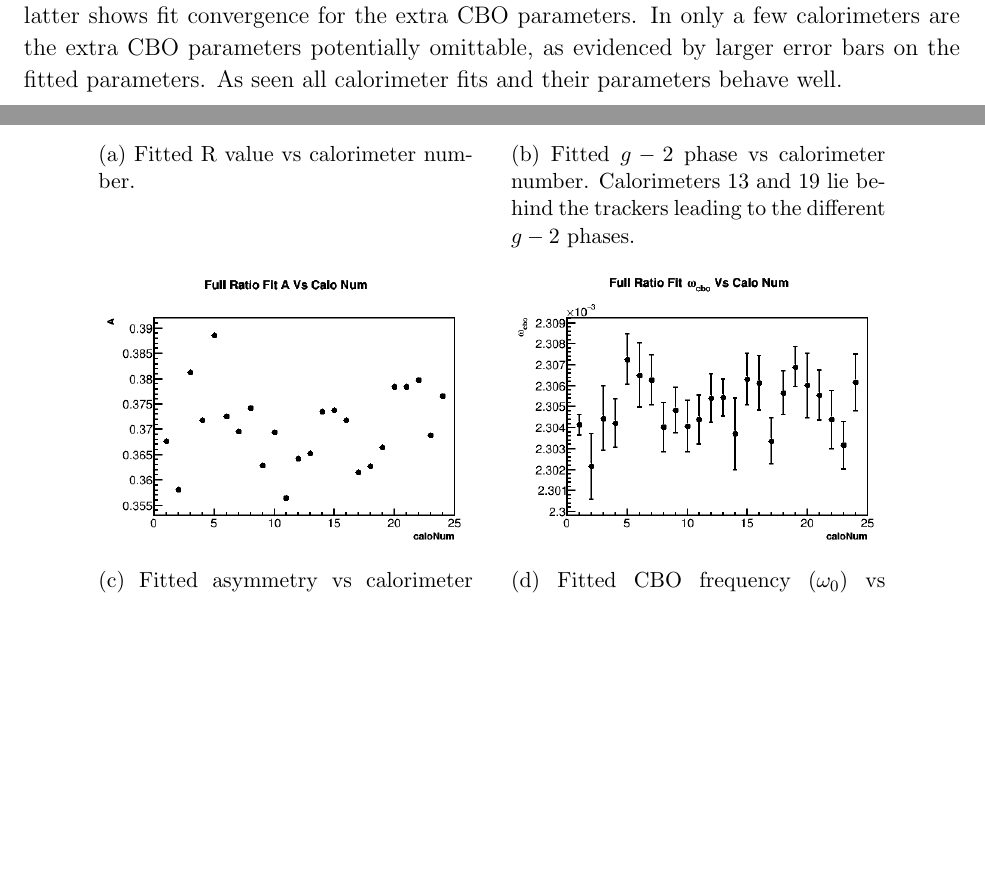
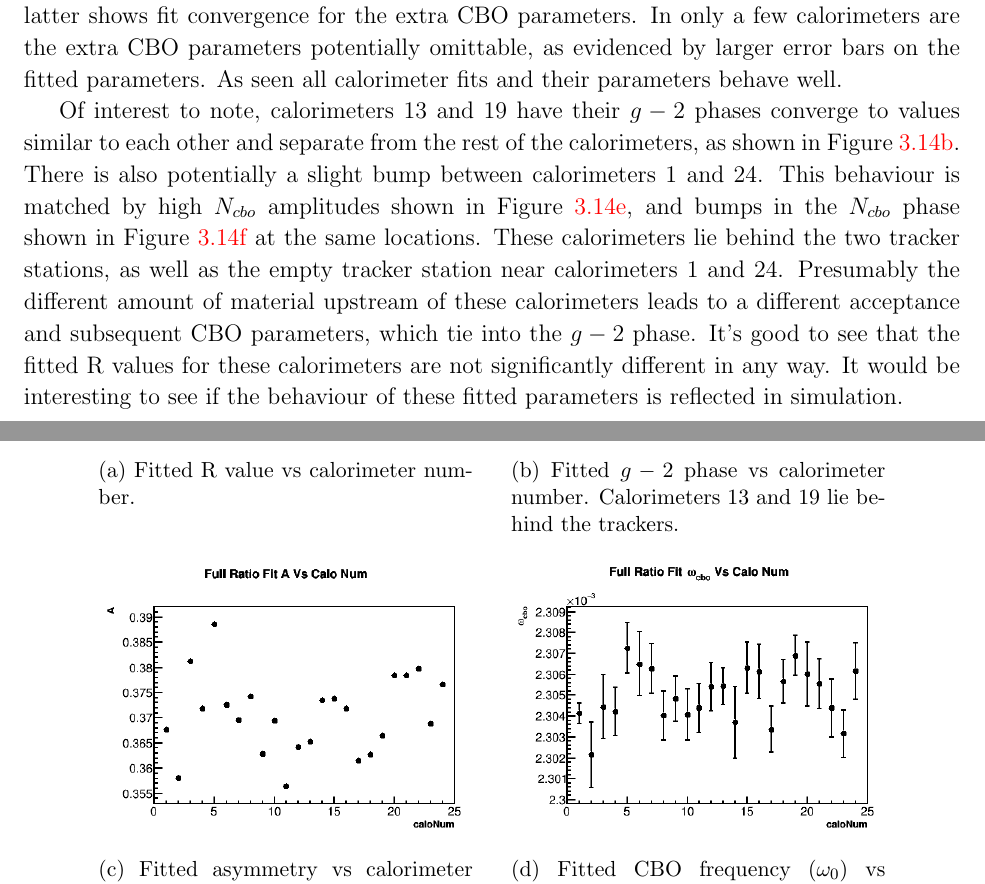
Before and after one commit to nkinnaird/60HUnblindingReport, a LaTeX thesis (report.tex, which reads Content/AnalysisResults.tex): two parts of pages 28 and 29 of 55, joined at a grey line, cut so that both start at the same text, the shorter picture padded with empty space. The pictures show the PDF file report.pdf that the author committed with the source.

Commit message:
Wrote about bumps in per calo plots.

```diff
--- a/Content/AnalysisResults.tex
+++ b/Content/AnalysisResults.tex
@@ -224,6 +224,8 @@
 
 	Finally results are examined on a per calorimeter basis. While there will be some differences in fit results due to the differing acceptance between the calorimeters, in general the results should be consistent. Because of the reduced amount of stats for the individual calorimeters, the fit range has been restricted to 30 - 300 $\mu s$ as opposed to 30 - 500 $\mu s$ for the added calorimeter fit. As described briefly in Section \ref{Sec:CBO}, extra CBO terms are included in the fits, including $N_{2cbo}$, $A_{cbo}$, and $\phi_{cbo}$. While not all individual calorimeters need all of these terms for good fits, some have poor \chisq's without them, as shown in Figure \ref{fig:CaloChi2s}. The fitted parameter results for individual calorimeters are shown in Figures \ref{fig:PerCaloPlots} and \ref{fig:PerCaloPlotsExtraCBOParams}, where the latter shows fit convergence for the extra CBO parameters. In only a few calorimeters are the extra CBO parameters potentially omittable, as evidenced by larger error bars on the fitted parameters. As seen all calorimeter fits and their parameters behave well.
 
+	Of interest to note, calorimeters 13 and 19 have their \gmtwo phases converge to values similar to each other and separate from the rest of the calorimeters, as shown in Figure \ref{subfig:CaloGM2Phase}. There is also potentially a slight bump between calorimeters 1 and 24. This behaviour is matched by high $N_{cbo}$ amplitudes shown in Figure \ref{subfig:CaloNcboAmp}, and bumps in the $N_{cbo}$ phase shown in Figure \ref{subfig:CaloNcboPhase} at the same locations. These calorimeters lie behind the two tracker stations, as well as the empty tracker station near calorimeters 1 and 24. Presumably the different amount of material upstream of these calorimeters leads to a different acceptance and subsequent CBO parameters, which tie into the \gmtwo phase. It's good to see that the fitted R values for these calorimeters are not significantly different in any way. It would be interesting to see if the behaviour of these fitted parameters is reflected in simulation.
+
 	\begin{figure}[]
 	\centering
 	    \begin{subfigure}[t]{0.45\textwidth}
@@ -253,7 +255,8 @@
 	    \begin{subfigure}[t]{0.4\textwidth}
 		    \centering
 			\includegraphics[width=\textwidth]{RatioCBOFit_phi_Vs_Calo_Canv}
-		    \caption{Fitted \gmtwo phase vs calorimeter number. Calorimeters 13 and 19 lie behind the trackers leading to the different \gmtwo phases.}
+		    \caption{Fitted \gmtwo phase vs calorimeter number. Calorimeters 13 and 19 lie behind the trackers.}
+		\label{subfig:CaloGM2Phase}
 	    \end{subfigure}% %you need this % here to add spacing between subfigures
 	    \vspace{4mm}
 	    \begin{subfigure}[t]{0.4\textwidth}
@@ -272,12 +275,14 @@
 		    \centering
 			\includegraphics[width=\textwidth]{RatioCBOFit_A_cbo-N_Vs_Calo_Canv}
 		    \caption{Fitted CBO amplitdue on the N parameter vs calorimeter number.}
+		\label{subfig:CaloNcboAmp}
 	    \end{subfigure}
 	    \hspace{4mm}
 	    \begin{subfigure}[t]{0.4\textwidth}
 		    \centering
 			\includegraphics[width=\textwidth]{RatioCBOFit_phi_cbo-N_Vs_Calo_Canv}
 		    \caption{Fitted CBO phase on the N parameter vs calorimeter number. The CBO phase varies from 0 to 2$\pi$ around the ring.}
+		\label{subfig:CaloNcboPhase}
 	    \end{subfigure}% %you need this % here to add spacing between subfigures
 	\caption[PerCaloPlots]{Full ratio fit parameter values vs calorimeter number.}
 	\label{fig:PerCaloPlots}
```
Also changed, not shown: report.pdf.
